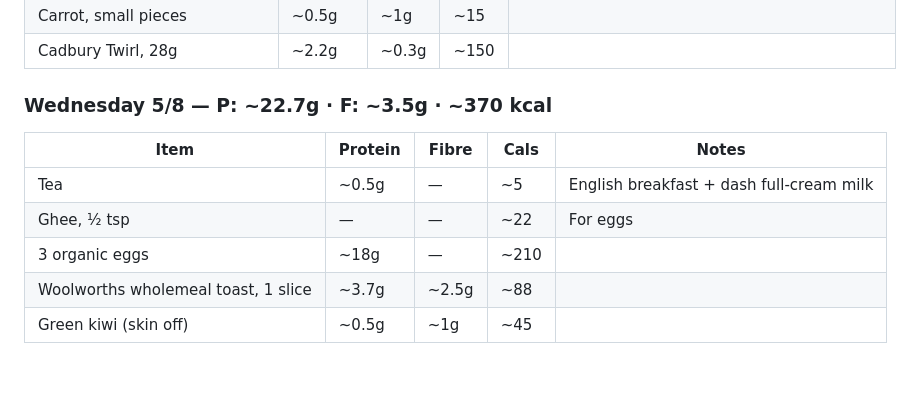
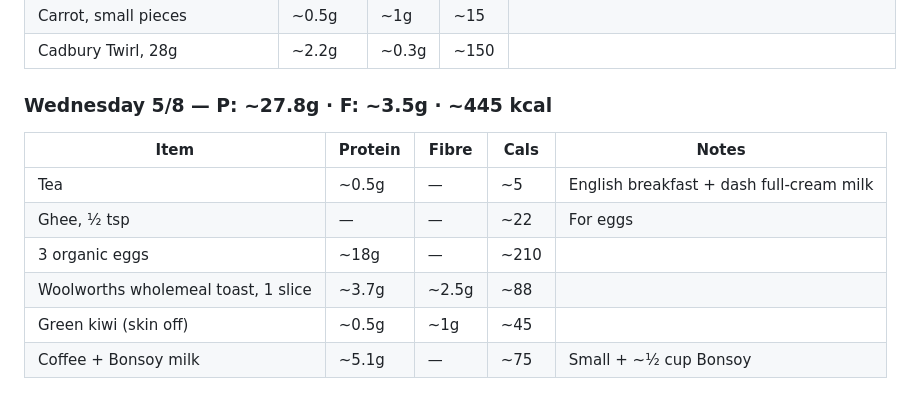
Before and after one commit to gary-the-ai-2026/amy-pt, a Markdown page: nutrition/protein-log.md, the part around the change. Drawn GitHub-style.

Commit message:
Nutrition: 5/8 — coffee

```diff
--- a/nutrition/protein-log.md
+++ b/nutrition/protein-log.md
@@ -684,7 +684,7 @@
 | Cauliflower, several florets | ~1.5g | ~2g | ~25 | |
 | Carrot, small pieces | ~0.5g | ~1g | ~15 | |
 | Cadbury Twirl, 28g | ~2.2g | ~0.3g | ~150 | |
-### Wednesday 5/8 — P: ~22.7g · F: ~3.5g · ~370 kcal
+### Wednesday 5/8 — P: ~27.8g · F: ~3.5g · ~445 kcal
 
 | Item | Protein | Fibre | Cals | Notes |
 |---|---|---|---|---|
@@ -693,3 +693,4 @@
 | 3 organic eggs | ~18g | — | ~210 | |
 | Woolworths wholemeal toast, 1 slice | ~3.7g | ~2.5g | ~88 | |
 | Green kiwi (skin off) | ~0.5g | ~1g | ~45 | |
+| Coffee + Bonsoy milk | ~5.1g | — | ~75 | Small + ~½ cup Bonsoy |
```
